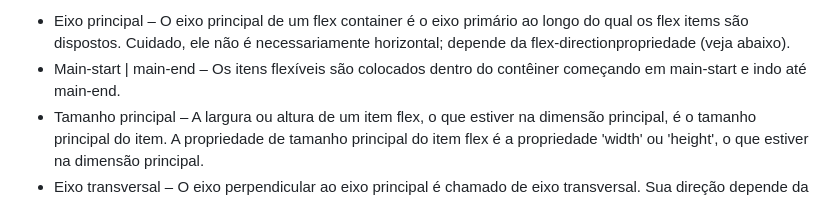
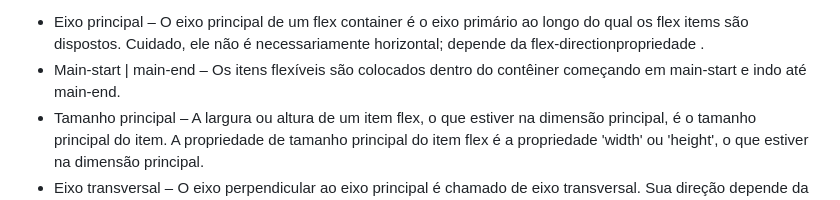
Before and after one commit to brunazpessoa/Trabalho_FlexBox, a Markdown page: README.md, the part around the change printed below. Rendered like a GitHub page.

```diff
--- a/README.md
+++ b/README.md
@@ -12,6 +12,6 @@ Imagine que você tem uma caixa e quer organizar seus items dentro dela. No layo
 Os itens serão dispostos seguindo o eixo main axis (from main-start to main-end) ou o eixo transversal (from cross-start to cross-end).
 
-* 	Eixo principal – O eixo principal de um flex container é o eixo primário ao longo do qual os flex items são dispostos. Cuidado, ele não é necessariamente horizontal; depende da flex-directionpropriedade (veja abaixo).
+* 	Eixo principal – O eixo principal de um flex container é o eixo primário ao longo do qual os flex items são dispostos. Cuidado, ele não é necessariamente horizontal; depende da flex-directionpropriedade .
 * 	Main-start | main-end – Os itens flexíveis são colocados dentro do contêiner começando em main-start e indo até main-end.
 * 	Tamanho principal – A largura ou altura de um item flex, o que estiver na dimensão principal, é o tamanho principal do item. A propriedade de tamanho principal do item flex é a propriedade 'width' ou 'height', o que estiver na dimensão principal.
 * 	Eixo transversal – O eixo perpendicular ao eixo principal é chamado de eixo transversal. Sua direção depende da direção do eixo principal.
```
Also changed, not shown: other parts of README.md (+1 -1 lines).
